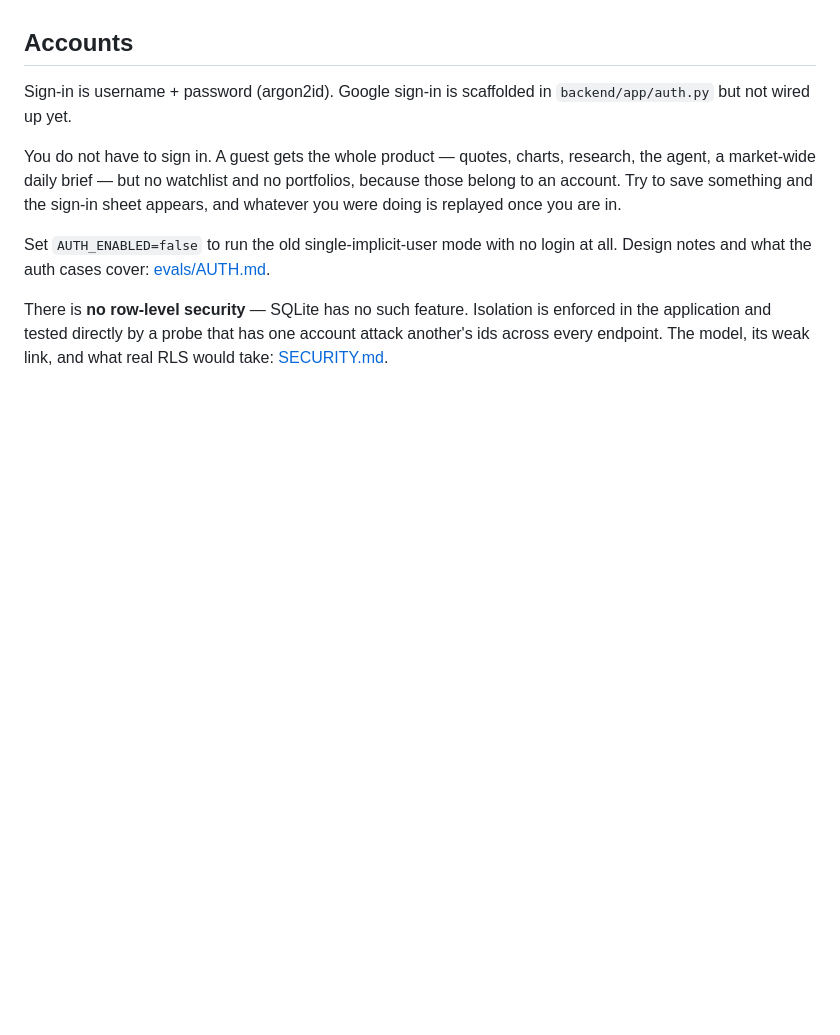
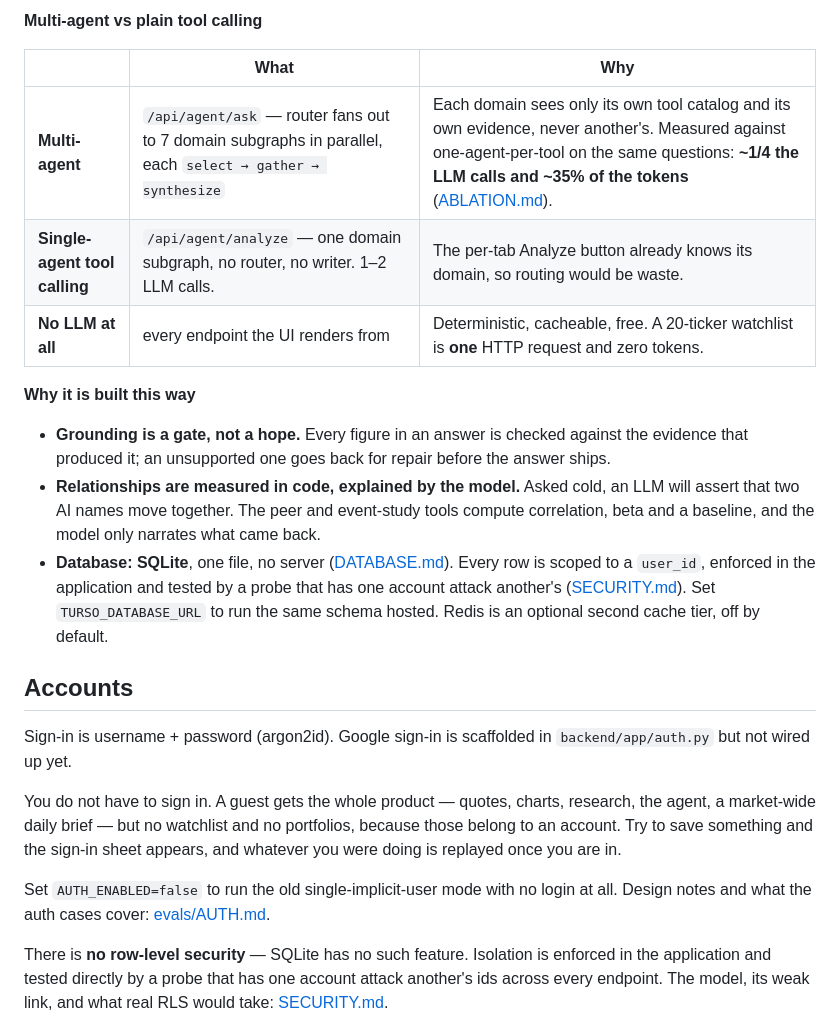
Before and after one commit to DavidL72Code/Agentic-Stocks-Dashboard, a Markdown page: README.md, the part around one of its changes. Drawn GitHub-style; blank space fills up the shorter version.

```diff
--- a/README.md
+++ b/README.md
@@ -4,3 +34,25 @@ Agentic research terminal. Broker-style dashboard, multi-agent research engine.
+**Multi-agent vs plain tool calling**
+
+| | What | Why |
+|---|---|---|
+| **Multi-agent** | `/api/agent/ask` — router fans out to 7 domain subgraphs in parallel, each `select → gather → synthesize` | Each domain sees only its own tool catalog and its own evidence, never another's. Measured against one-agent-per-tool on the same questions: **~1/4 the LLM calls and ~35% of the tokens** ([ABLATION.md](evals/ABLATION.md)). |
+| **Single-agent tool calling** | `/api/agent/analyze` — one domain subgraph, no router, no writer. 1–2 LLM calls. | The per-tab Analyze button already knows its domain, so routing would be waste. |
+| **No LLM at all** | every endpoint the UI renders from | Deterministic, cacheable, free. A 20-ticker watchlist is **one** HTTP request and zero tokens. |
+
+**Why it is built this way**
+
+- **Grounding is a gate, not a hope.** Every figure in an answer is checked
+  against the evidence that produced it; an unsupported one goes back for repair
+  before the answer ships.
+- **Relationships are measured in code, explained by the model.** Asked cold, an
+  LLM will assert that two AI names move together. The peer and event-study
+  tools compute correlation, beta and a baseline, and the model only narrates
+  what came back.
+- **Database: SQLite**, one file, no server ([DATABASE.md](DATABASE.md)). Every
+  row is scoped to a `user_id`, enforced in the application and tested by a
+  probe that has one account attack another's ([SECURITY.md](SECURITY.md)).
+  Set `TURSO_DATABASE_URL` to run the same schema hosted. Redis is an optional
+  second cache tier, off by default.
 
 ## Accounts
 
```
Also changed, not shown: other parts of README.md (+31 -27 lines).
